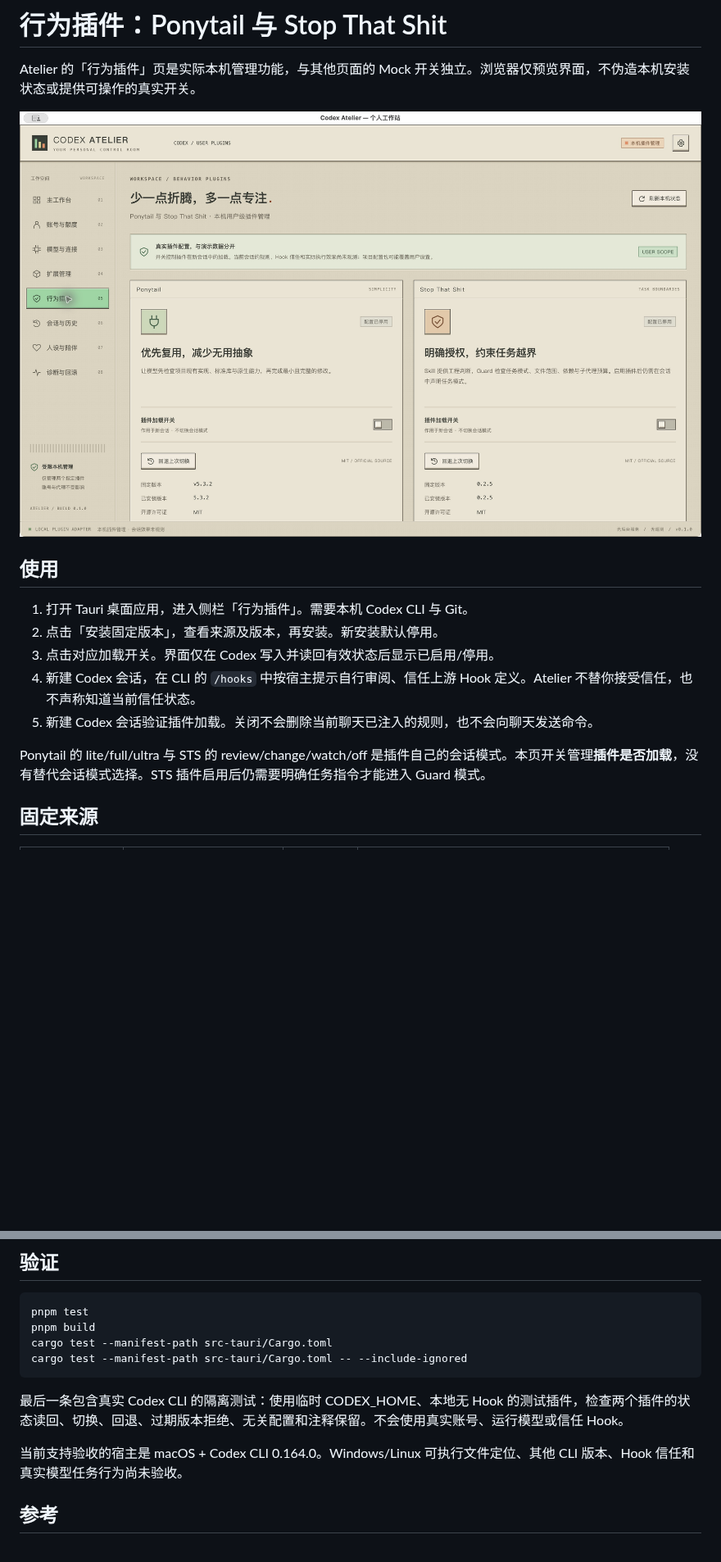
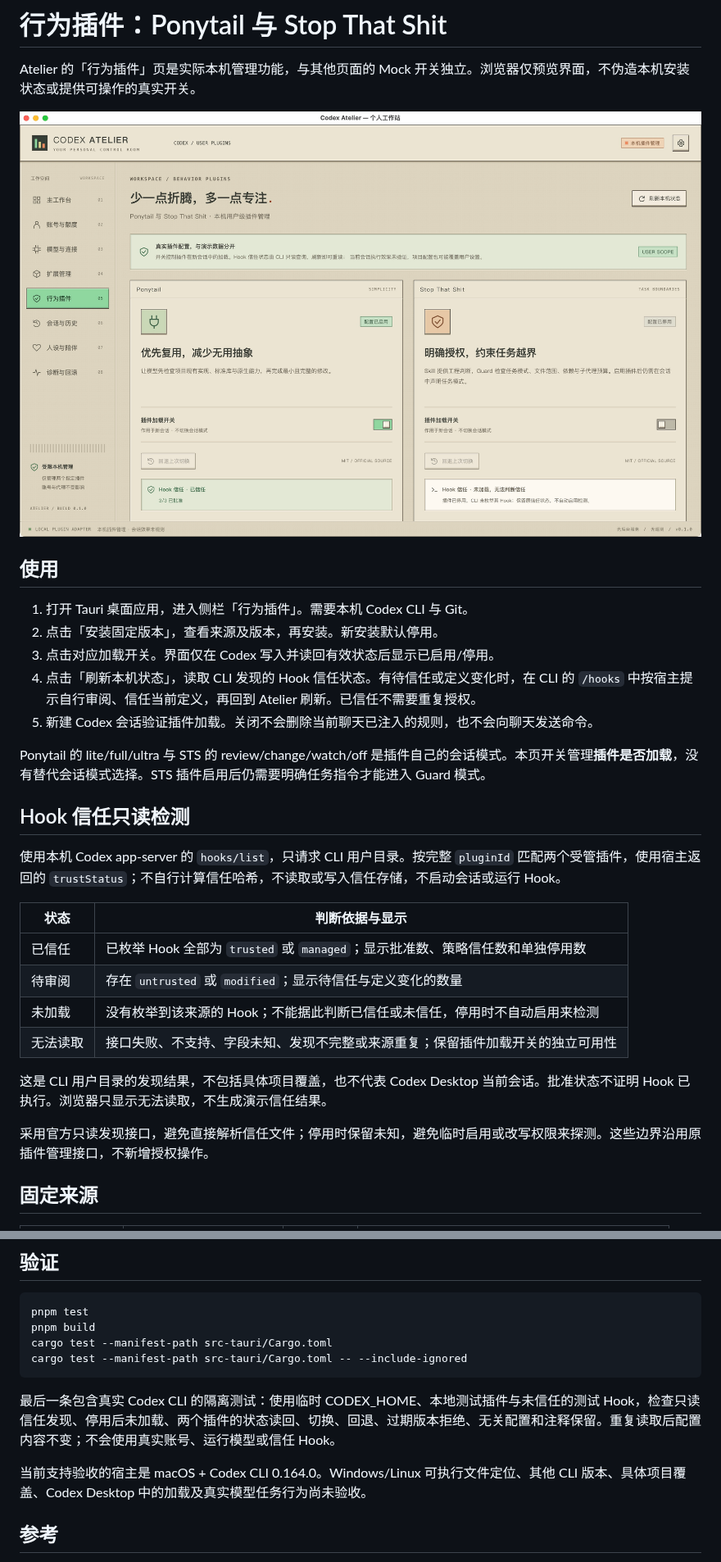
Before and after one commit to zixin947/codex-atelier, a Markdown page: docs/behavior-plugins.md, 2 parts joined by grey strips. Shown at 82% size. Rendered like a GitHub page; pictures changed too: docs/screenshots/behavior-plugins-trust-native.png (added); blank space fills up the shorter version.

````diff
--- a/docs/behavior-plugins.md
+++ b/docs/behavior-plugins.md
@@ -2,17 +2,32 @@
 
 Atelier 的「行为插件」页是实际本机管理功能，与其他页面的 Mock 开关独立。浏览器仅预览界面，不伪造本机安装状态或提供可操作的真实开关。
 
-![macOS 原生窗口，Ponytail 与 STS 已安装且停用](screenshots/behavior-plugins-native.png)
+![macOS 原生窗口，读取 Ponytail 已信任与 STS 停用未枚举的真实状态](screenshots/behavior-plugins-trust-native.png)
 
 ## 使用
 
 1. 打开 Tauri 桌面应用，进入侧栏「行为插件」。需要本机 Codex CLI 与 Git。
 2. 点击「安装固定版本」，查看来源及版本，再安装。新安装默认停用。
 3. 点击对应加载开关。界面仅在 Codex 写入并读回有效状态后显示已启用/停用。
-4. 新建 Codex 会话，在 CLI 的 `/hooks` 中按宿主提示自行审阅、信任上游 Hook 定义。Atelier 不替你接受信任，也不声称知道当前信任状态。
+4. 点击「刷新本机状态」，读取 CLI 发现的 Hook 信任状态。有待信任或定义变化时，在 CLI 的 `/hooks` 中按宿主提示自行审阅、信任当前定义，再回到 Atelier 刷新。已信任不需要重复授权。
 5. 新建 Codex 会话验证插件加载。关闭不会删除当前聊天已注入的规则，也不会向聊天发送命令。
 
 Ponytail 的 lite/full/ultra 与 STS 的 review/change/watch/off 是插件自己的会话模式。本页开关管理**插件是否加载**，没有替代会话模式选择。STS 插件启用后仍需要明确任务指令才能进入 Guard 模式。
+
+## Hook 信任只读检测
+
+使用本机 Codex app-server 的 `hooks/list`，只请求 CLI 用户目录。按完整 `pluginId` 匹配两个受管插件，使用宿主返回的 `trustStatus`；不自行计算信任哈希，不读取或写入信任存储，不启动会话或运行 Hook。
+
+| 状态     | 判断依据与显示                                                                 |
+| -------- | ------------------------------------------------------------------------------ |
+| 已信任   | 已枚举 Hook 全部为 `trusted` 或 `managed`；显示批准数、策略信任数和单独停用数  |
+| 待审阅   | 存在 `untrusted` 或 `modified`；显示待信任与定义变化的数量                     |
+| 未加载   | 没有枚举到该来源的 Hook；不能据此判断已信任或未信任，停用时不自动启用来检测    |
+| 无法读取 | 接口失败、不支持、字段未知、发现不完整或来源重复；保留插件加载开关的独立可用性 |
+
+这是 CLI 用户目录的发现结果，不包括具体项目覆盖，也不代表 Codex Desktop 当前会话。批准状态不证明 Hook 已执行。浏览器只显示无法读取，不生成演示信任结果。
+
+采用官方只读发现接口，避免直接解析信任文件；停用时保留未知，避免临时启用或改写权限来探测。这些边界沿用原插件管理接口，不新增授权操作。
 
 ## 固定来源
 
@@ -47,9 +62,9 @@ cargo test --manifest-path src-tauri/Cargo.toml
 cargo test --manifest-path src-tauri/Cargo.toml -- --include-ignored
 ```
 
-最后一条包含真实 Codex CLI 的隔离测试：使用临时 CODEX_HOME、本地无 Hook 的测试插件，检查两个插件的状态读回、切换、回退、过期版本拒绝、无关配置和注释保留。不会使用真实账号、运行模型或信任 Hook。
+最后一条包含真实 Codex CLI 的隔离测试：使用临时 CODEX_HOME、本地测试插件与未信任的测试 Hook，检查只读信任发现、停用后未加载、两个插件的状态读回、切换、回退、过期版本拒绝、无关配置和注释保留。重复读取后配置内容不变；不会使用真实账号、运行模型或信任 Hook。
 
-当前支持验收的宿主是 macOS + Codex CLI 0.164.0。Windows/Linux 可执行文件定位、其他 CLI 版本、Hook 信任和真实模型任务行为尚未验收。
+当前支持验收的宿主是 macOS + Codex CLI 0.164.0。Windows/Linux 可执行文件定位、其他 CLI 版本、具体项目覆盖、Codex Desktop 中的加载及真实模型任务行为尚未验收。
 
 ## 参考
 
````
Also changed, not shown: other parts of docs/behavior-plugins.md (+9 -0 lines), README.md (+3 -3 lines), docs/screenshots/behavior-plugins-1280.png, docs/screenshots/behavior-plugins-1440.png, docs/screenshots/behavior-plugins-960.png, 6 other files.
